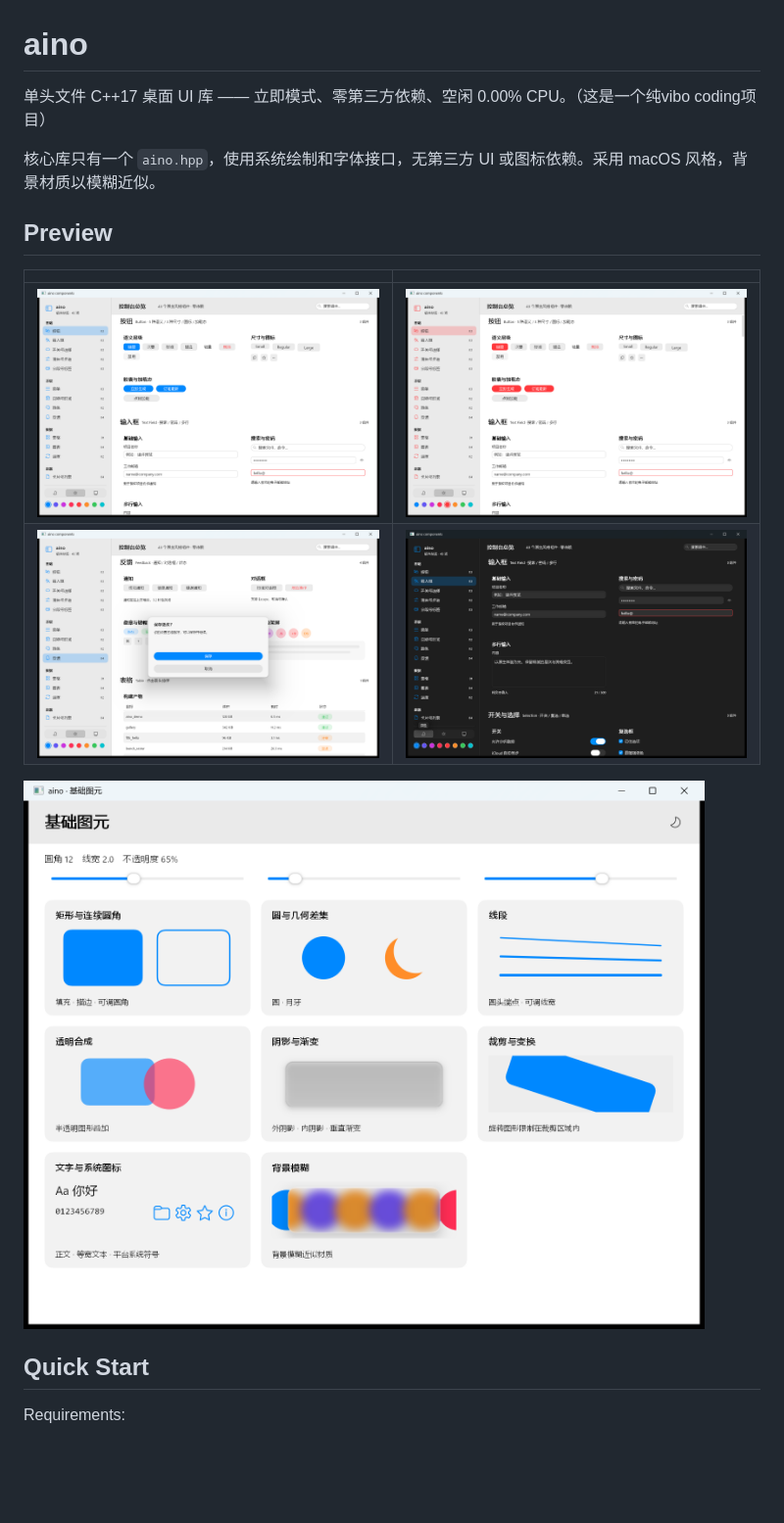
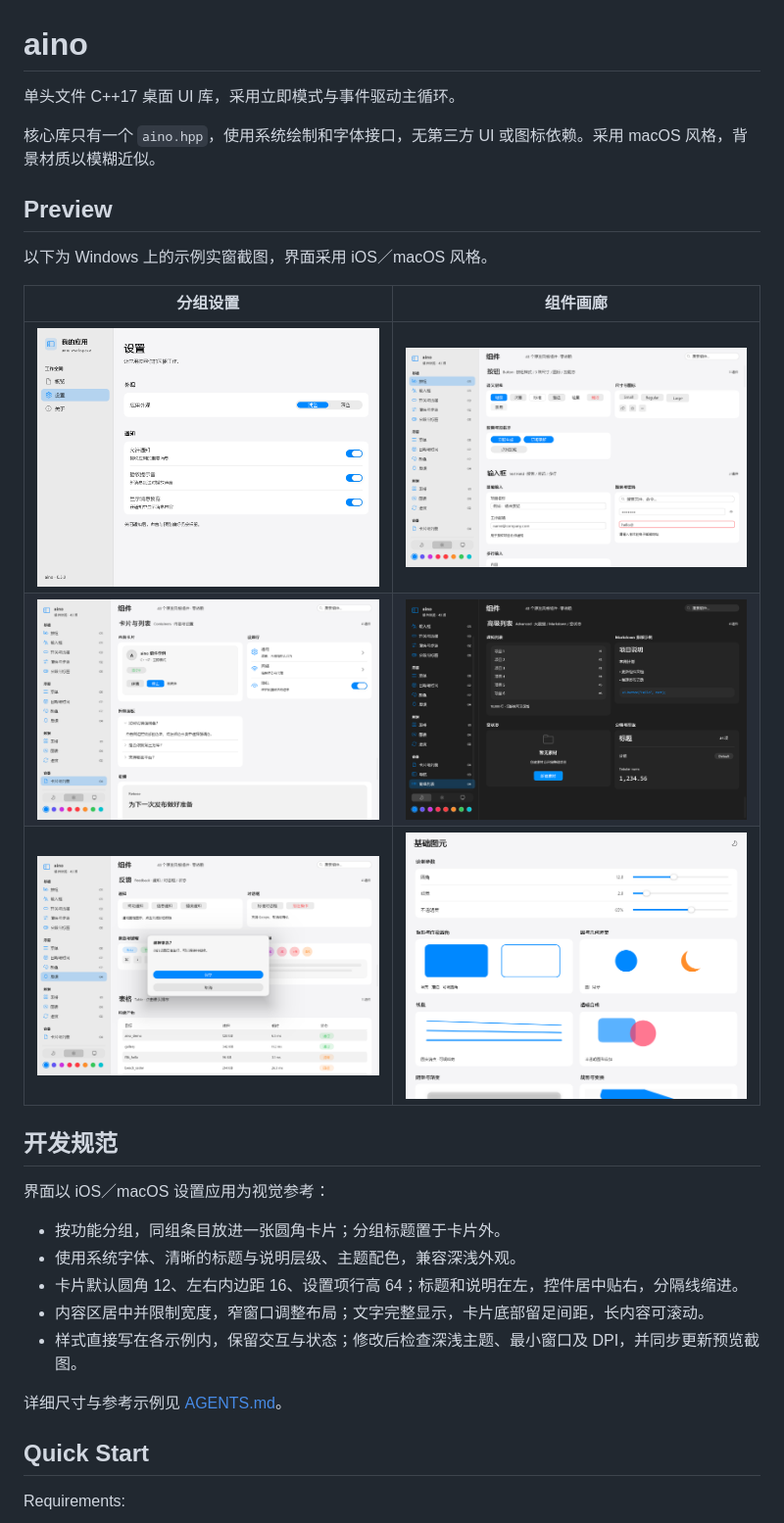
Before and after one commit to sudoevolve/aino, a Markdown page: README.md, the part around one of its changes. Shown at 98% size. GitHub-like rendering; pictures changed too: screenshots/gallery-button.png, screenshots/gallery-dark.png, screenshots/gallery-dialog.png; blank space fills up the shorter version.

```diff
--- a/README.md
+++ b/README.md
@@ -1,17 +1,30 @@
 # aino
 
-单头文件 C++17 桌面 UI 库 —— 立即模式、零第三方依赖、空闲 0.00% CPU。（这是一个纯vibo coding项目）
+单头文件 C++17 桌面 UI 库，采用立即模式与事件驱动主循环。
 
 核心库只有一个 `aino.hpp`，使用系统绘制和字体接口，无第三方 UI 或图标依赖。采用 macOS 风格，背景材质以模糊近似。
 
 ## Preview
 
-|                                                     |                                               |
-| --------------------------------------------------- | --------------------------------------------- |
-| ![按钮与选择控件](screenshots/gallery-overview.png) | ![强调色预览](screenshots/gallery-button.png) |
-| ![对话框](screenshots/gallery-dialog.png)           | ![深色](screenshots/gallery-dark.png)         |
+以下为 Windows 上的示例实窗截图，界面采用 iOS／macOS 风格。
 
-![基础图元示例](screenshots/primitives.png)
+| 分组设置 | 组件画廊 |
+| --- | --- |
+| ![设置页](screenshots/sidebar-settings.png) | ![按钮与输入控件](screenshots/gallery-overview.png) |
+| ![分组卡片与列表](screenshots/gallery-button.png) | ![深色主题](screenshots/gallery-dark.png) |
+| ![对话框](screenshots/gallery-dialog.png) | ![基础图元](screenshots/primitives.png) |
+
+## 开发规范
+
+界面以 iOS／macOS 设置应用为视觉参考：
+
+- 按功能分组，同组条目放进一张圆角卡片；分组标题置于卡片外。
+- 使用系统字体、清晰的标题与说明层级、主题配色，兼容深浅外观。
+- 卡片默认圆角 12、左右内边距 16、设置项行高 64；标题和说明在左，控件居中贴右，分隔线缩进。
+- 内容区居中并限制宽度，窄窗口调整布局；文字完整显示，卡片底部留足间距，长内容可滚动。
+- 样式直接写在各示例内，保留交互与状态；修改后检查深浅主题、最小窗口及 DPI，并同步更新预览截图。
+
+详细尺寸与参考示例见 [AGENTS.md](AGENTS.md)。
 
 ## Quick Start
 
```
Also changed, not shown: other parts of README.md (+17 -43 lines), AGENTS.md (added, +56 -0 lines), 9 other files.
